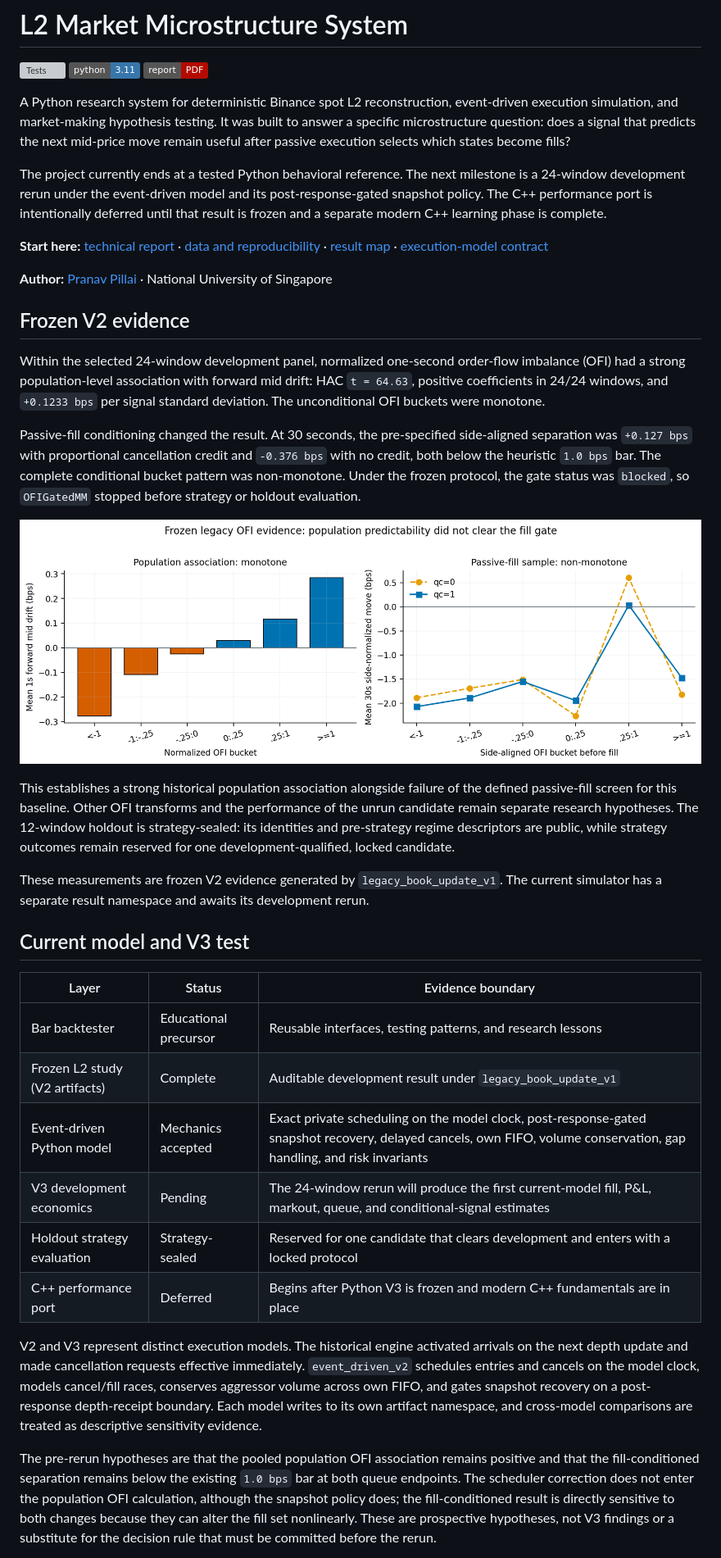
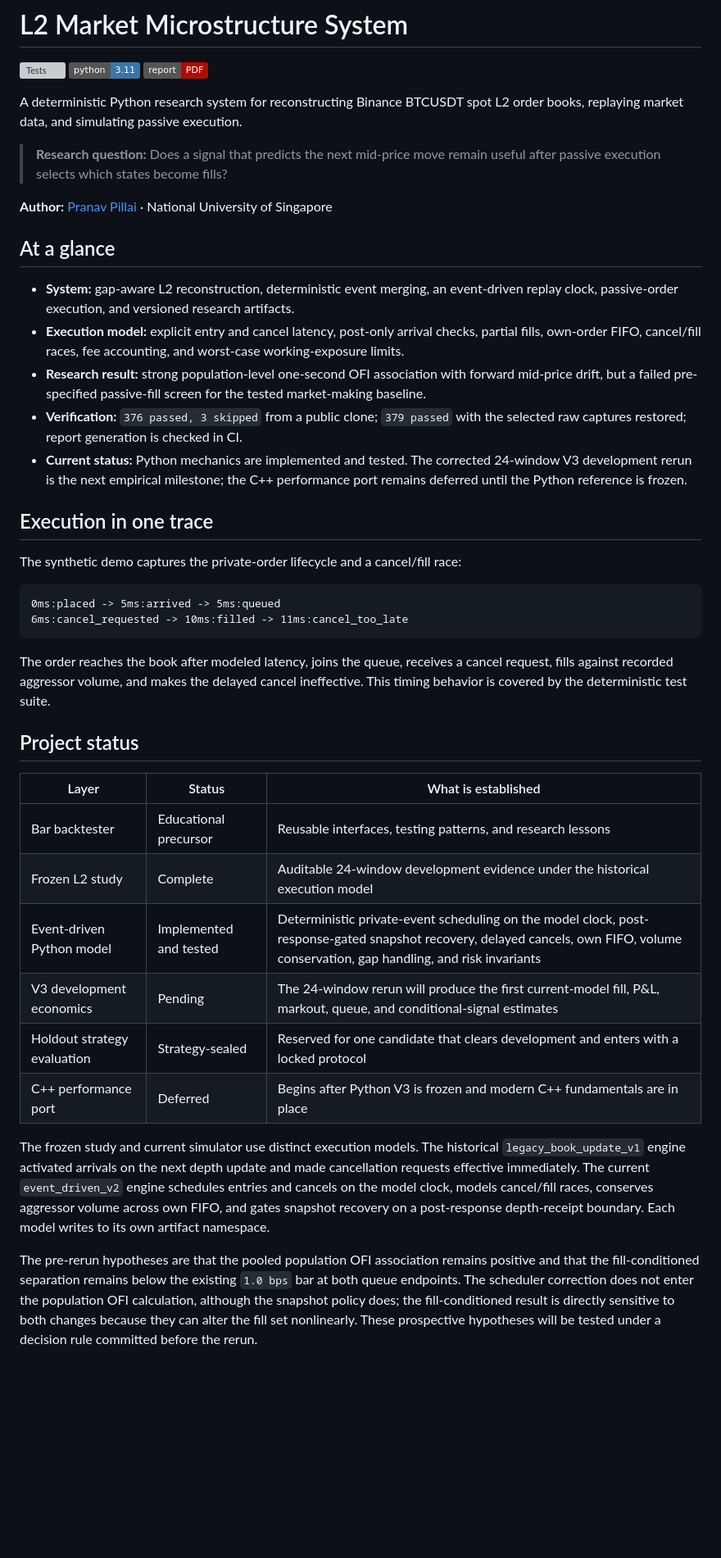
Before and after one commit to pranavpillaiNUS/l2-mm-system, a Markdown page: README.md, the part around one of its changes. Shown at 82% size. Drawn GitHub-style; badges without logos; blank space fills up the shorter version; grey boxes are pictures that could not be loaded.

````diff
--- a/README.md
+++ b/README.md
@@ -4,78 +4,70 @@
 [![Python 3.11](https://img.shields.io/badge/python-3.11-3776AB.svg)](https://www.python.org/downloads/release/python-3110/)
 [![Technical report](https://img.shields.io/badge/report-PDF-B30B00.svg)](report/l2_mm_research_report.pdf)
 
-A Python research system for deterministic Binance spot L2 reconstruction,
-event-driven execution simulation, and market-making hypothesis testing. It was
-built to answer a specific microstructure question: does a signal that predicts
-the next mid-price move remain useful after passive execution selects which
-states become fills?
+A deterministic Python research system for reconstructing Binance BTCUSDT spot
+L2 order books, replaying market data, and simulating passive execution.
 
-The project currently ends at a tested Python behavioral reference. The next
-milestone is a 24-window development rerun under the event-driven model and its
-post-response-gated snapshot policy. The C++ performance port is intentionally
-deferred until that result is frozen and a separate modern C++ learning phase
-is complete.
-
-**Start here:** [technical report](report/l2_mm_research_report.pdf) ·
-[data and reproducibility](DATA.md) · [result map](results/README.md) ·
-[execution-model contract](notebooks/execution_model_v2.md)
+> **Research question:** Does a signal that predicts the next mid-price move
+> remain useful after passive execution selects which states become fills?
 
 **Author:** [Pranav Pillai](https://github.com/pranavpillaiNUS) · National
 University of Singapore
 
-## Frozen V2 evidence
+## At a glance
 
-Within the selected 24-window development panel, normalized one-second
-order-flow imbalance (OFI) had a strong population-level association with
-forward mid drift: HAC `t = 64.63`, positive coefficients in 24/24 windows, and
-`+0.1233 bps` per signal standard deviation. The unconditional OFI buckets were
-monotone.
+- **System:** gap-aware L2 reconstruction, deterministic event merging, an
+  event-driven replay clock, passive-order execution, and versioned research
+  artifacts.
+- **Execution model:** explicit entry and cancel latency, post-only arrival
+  checks, partial fills, own-order FIFO, cancel/fill races, fee accounting, and
+  worst-case working-exposure limits.
+- **Research result:** strong population-level one-second OFI association with
+  forward mid-price drift, but a failed pre-specified passive-fill screen for
+  the tested market-making baseline.
+- **Verification:** `376 passed, 3 skipped` from a public clone; `379 passed`
+  with the selected raw captures restored; report generation is checked in CI.
+- **Current status:** Python mechanics are implemented and tested. The corrected
+  24-window V3 development rerun is the next empirical milestone; the C++
+  performance port remains deferred until the Python reference is frozen.
 
-Passive-fill conditioning changed the result. At 30 seconds, the pre-specified
-side-aligned separation was `+0.127 bps` with proportional cancellation credit
-and `-0.376 bps` with no credit, both below the heuristic `1.0 bps` bar. The
-complete conditional bucket pattern was non-monotone. Under the frozen
-protocol, the gate status was `blocked`, so `OFIGatedMM` stopped before strategy
-or holdout evaluation.
+## Execution in one trace
 
-![Population and fill-conditioned OFI evidence](report/figures/ofi_population_vs_fills.png)
+The synthetic demo captures the private-order lifecycle and a cancel/fill race:
 
-This establishes a strong historical population association alongside failure
-of the defined passive-fill screen for this baseline. Other OFI transforms and
-the performance of the unrun candidate remain separate research hypotheses.
-The 12-window holdout is strategy-sealed: its identities and pre-strategy regime
-descriptors are public, while strategy outcomes remain reserved for one
-development-qualified, locked candidate.
+```text
+0ms:placed -> 5ms:arrived -> 5ms:queued
+6ms:cancel_requested -> 10ms:filled -> 11ms:cancel_too_late
+```
 
-These measurements are frozen V2 evidence generated by
-`legacy_book_update_v1`. The current simulator has a separate result namespace
-and awaits its development rerun.
+The order reaches the book after modeled latency, joins the queue, receives a
+cancel request, fills against recorded aggressor volume, and makes the delayed
+cancel ineffective. This timing behavior is covered by the deterministic test
+suite.
 
-## Current model and V3 test
+## Project status
 
-| Layer | Status | Evidence boundary |
+| Layer | Status | What is established |
 |---|---|---|
 | Bar backtester | Educational precursor | Reusable interfaces, testing patterns, and research lessons |
-| Frozen L2 study (V2 artifacts) | Complete | Auditable development result under `legacy_book_update_v1` |
-| Event-driven Python model | Mechanics accepted | Exact private scheduling on the model clock, post-response-gated snapshot recovery, delayed cancels, own FIFO, volume conservation, gap handling, and risk invariants |
+| Frozen L2 study | Complete | Auditable 24-window development evidence under the historical execution model |
+| Event-driven Python model | Implemented and tested | Deterministic private-event scheduling on the model clock, post-response-gated snapshot recovery, delayed cancels, own FIFO, volume conservation, gap handling, and risk invariants |
 | V3 development economics | Pending | The 24-window rerun will produce the first current-model fill, P&L, markout, queue, and conditional-signal estimates |
 | Holdout strategy evaluation | Strategy-sealed | Reserved for one candidate that clears development and enters with a locked protocol |
 | C++ performance port | Deferred | Begins after Python V3 is frozen and modern C++ fundamentals are in place |
 
-V2 and V3 represent distinct execution models. The historical engine activated
-arrivals on the next depth update and made cancellation requests effective
-immediately. `event_driven_v2` schedules entries and cancels on the model clock,
+The frozen study and current simulator use distinct execution models. The
+historical `legacy_book_update_v1` engine activated arrivals on the next depth
+update and made cancellation requests effective immediately. The current
+`event_driven_v2` engine schedules entries and cancels on the model clock,
 models cancel/fill races, conserves aggressor volume across own FIFO, and gates
 snapshot recovery on a post-response depth-receipt boundary. Each model writes
-to its own artifact namespace, and cross-model comparisons are treated as
-descriptive sensitivity evidence.
+to its own artifact namespace.
 
 The pre-rerun hypotheses are that the pooled population OFI association remains
 positive and that the fill-conditioned separation remains below the existing
 `1.0 bps` bar at both queue endpoints. The scheduler correction does not enter
 the population OFI calculation, although the snapshot policy does; the
 fill-conditioned result is directly sensitive to both changes because they can
-alter the fill set nonlinearly. These are prospective hypotheses, not V3
-findings or a substitute for the decision rule that must be committed before
-the rerun.
+alter the fill set nonlinearly. These prospective hypotheses will be tested
+under a decision rule committed before the rerun.
 
````
Also changed, not shown: other parts of README.md (+88 -83 lines).
